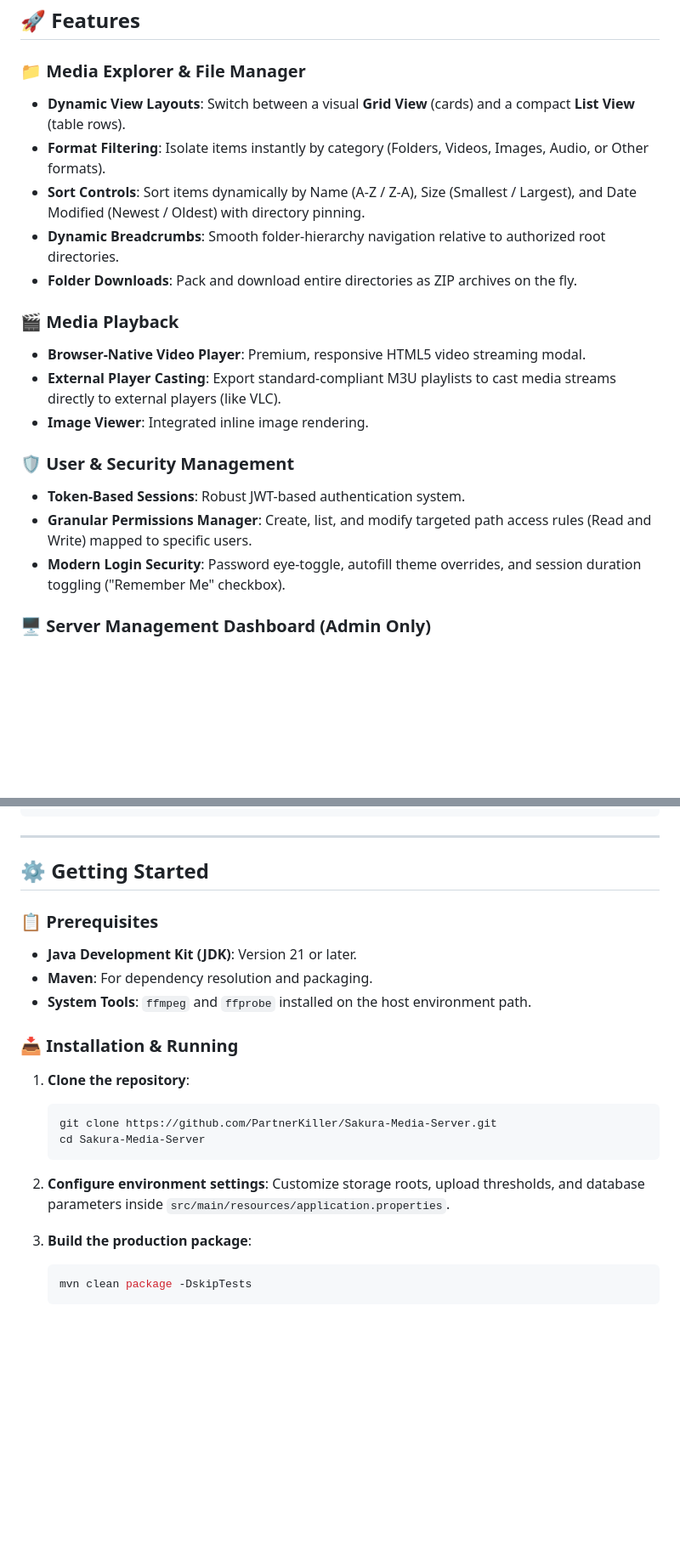
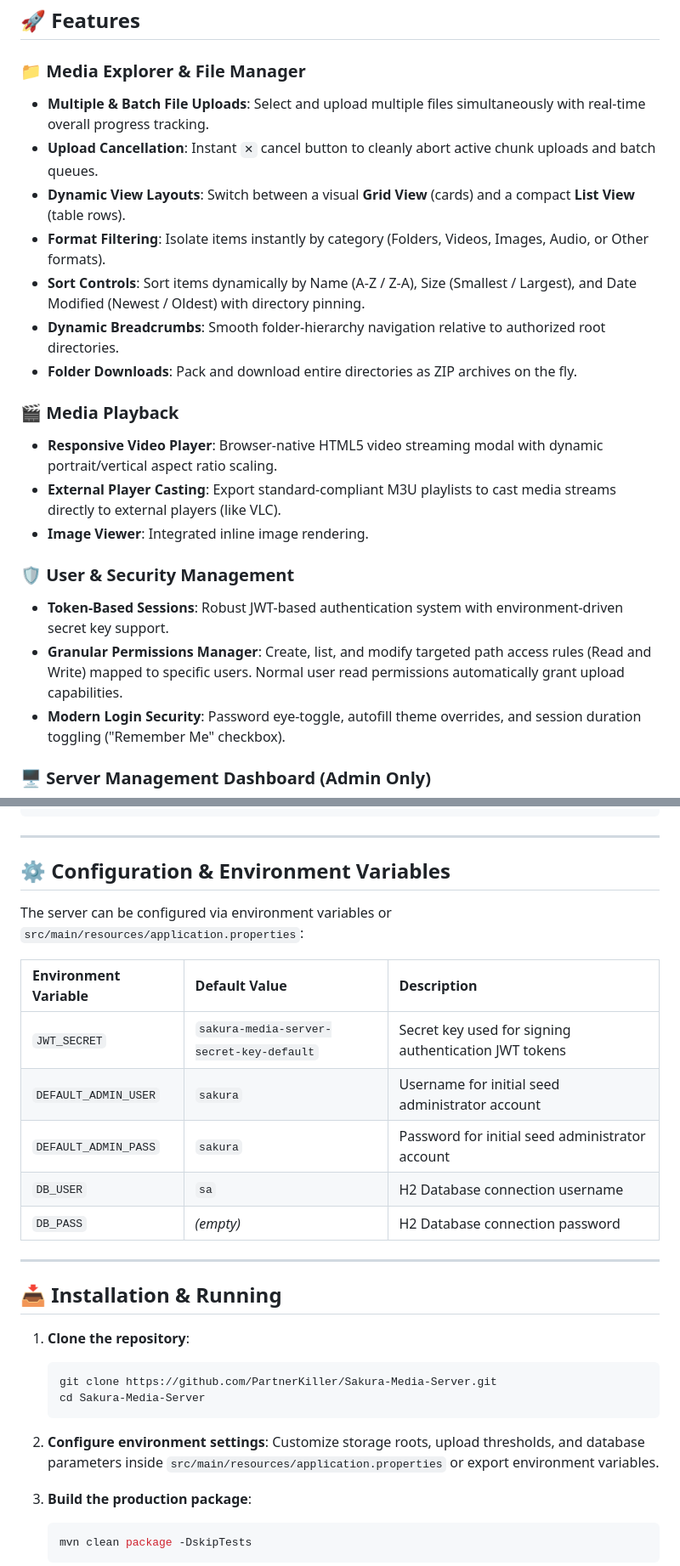
Before and after one commit to PartnerKiller/Sakura-Media-Server, a Markdown page: README.md, 2 parts joined by grey strips. Shown at 85% size. GitHub-like rendering; blank space fills up the shorter version.

Commit message:
Update README.md with environment variable configuration, multi-file uploads, and cancellation controls

````diff
--- a/README.md
+++ b/README.md
@@ -9,6 +9,8 @@ Designed to easily stream media files and manage server resources with friends u
 ## 🚀 Features
 
 ### 📁 Media Explorer & File Manager
+- **Multiple & Batch File Uploads**: Select and upload multiple files simultaneously with real-time overall progress tracking.
+- **Upload Cancellation**: Instant `✕` cancel button to cleanly abort active chunk uploads and batch queues.
 - **Dynamic View Layouts**: Switch between a visual **Grid View** (cards) and a compact **List View** (table rows).
 - **Format Filtering**: Isolate items instantly by category (Folders, Videos, Images, Audio, or Other formats).
 - **Sort Controls**: Sort items dynamically by Name (A-Z / Z-A), Size (Smallest / Largest), and Date Modified (Newest / Oldest) with directory pinning.
@@ -16,13 +18,13 @@ Designed to easily stream media files and manage server resources with friends u
 - **Folder Downloads**: Pack and download entire directories as ZIP archives on the fly.
 
 ### 🎬 Media Playback
-- **Browser-Native Video Player**: Premium, responsive HTML5 video streaming modal.
+- **Responsive Video Player**: Browser-native HTML5 video streaming modal with dynamic portrait/vertical aspect ratio scaling.
 - **External Player Casting**: Export standard-compliant M3U playlists to cast media streams directly to external players (like VLC).
 - **Image Viewer**: Integrated inline image rendering.
 
 ### 🛡️ User & Security Management
-- **Token-Based Sessions**: Robust JWT-based authentication system.
-- **Granular Permissions Manager**: Create, list, and modify targeted path access rules (Read and Write) mapped to specific users.
+- **Token-Based Sessions**: Robust JWT-based authentication system with environment-driven secret key support.
+- **Granular Permissions Manager**: Create, list, and modify targeted path access rules (Read and Write) mapped to specific users. Normal user read permissions automatically grant upload capabilities.
 - **Modern Login Security**: Password eye-toggle, autofill theme overrides, and session duration toggling ("Remember Me" checkbox).
 
 ### 🖥️ Server Management Dashboard (Admin Only)
@@ -76,14 +77,21 @@ sakura-media-server/
 
 ---
 
-## ⚙️ Getting Started
+## ⚙️ Configuration & Environment Variables
 
-### 📋 Prerequisites
-- **Java Development Kit (JDK)**: Version 21 or later.
-- **Maven**: For dependency resolution and packaging.
-- **System Tools**: `ffmpeg` and `ffprobe` installed on the host environment path.
+The server can be configured via environment variables or `src/main/resources/application.properties`:
 
-### 📥 Installation & Running
+| Environment Variable | Default Value | Description |
+| :--- | :--- | :--- |
+| `JWT_SECRET` | `sakura-media-server-secret-key-default` | Secret key used for signing authentication JWT tokens |
+| `DEFAULT_ADMIN_USER` | `sakura` | Username for initial seed administrator account |
+| `DEFAULT_ADMIN_PASS` | `sakura` | Password for initial seed administrator account |
+| `DB_USER` | `sa` | H2 Database connection username |
+| `DB_PASS` | *(empty)* | H2 Database connection password |
+
+---
+
+## 📥 Installation & Running
 
 1. **Clone the repository**:
    ```bash
@@ -92,7 +100,7 @@ sakura-media-server/
    ```
 
 2. **Configure environment settings**:
-   Customize storage roots, upload thresholds, and database parameters inside `src/main/resources/application.properties`.
+   Customize storage roots, upload thresholds, and database parameters inside `src/main/resources/application.properties` or export environment variables.
 
 3. **Build the production package**:
    ```bash
````
Also changed, not shown: other parts of README.md (+2 -3 lines).
